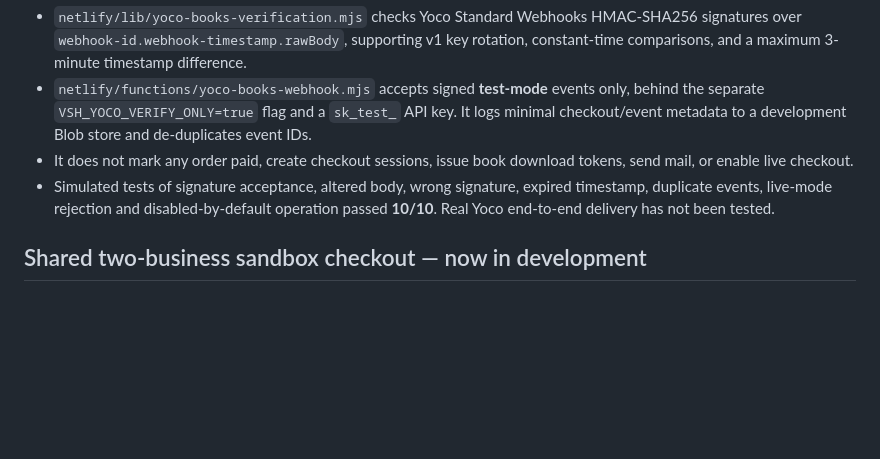
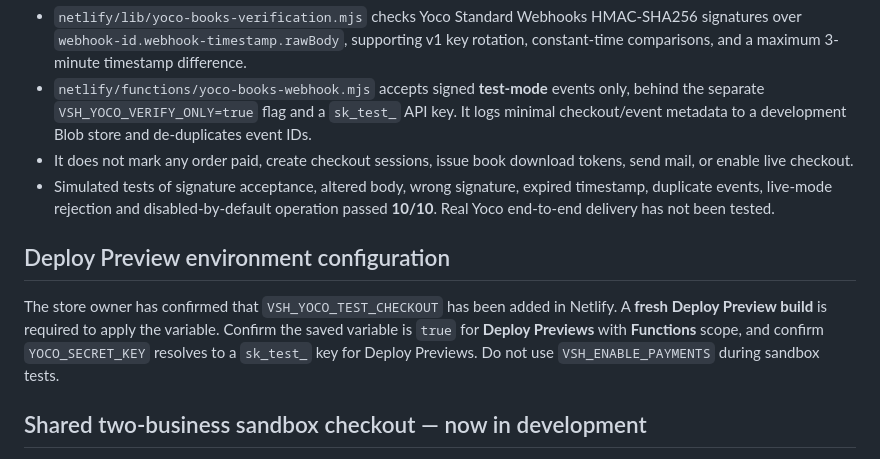
Before and after one commit to nuvetriq/van-schalkwyk-holdings, a Markdown page: YOCO-BOOKS-TEST-WEBHOOK.md, the part around the change. Rendered like a GitHub page; blank space fills up the shorter version.

Commit message:
Record test checkout preview setup and trigger environment-aware deploy

```diff
--- a/YOCO-BOOKS-TEST-WEBHOOK.md
+++ b/YOCO-BOOKS-TEST-WEBHOOK.md
@@ -8,6 +8,10 @@
 - `netlify/functions/yoco-books-webhook.mjs` accepts signed **test-mode** events only, behind the separate `VSH_YOCO_VERIFY_ONLY=true` flag and a `sk_test_` API key. It logs minimal checkout/event metadata to a development Blob store and de-duplicates event IDs.
 - It does not mark any order paid, create checkout sessions, issue book download tokens, send mail, or enable live checkout.
 - Simulated tests of signature acceptance, altered body, wrong signature, expired timestamp, duplicate events, live-mode rejection and disabled-by-default operation passed **10/10**. Real Yoco end-to-end delivery has not been tested.
+
+## Deploy Preview environment configuration
+
+The store owner has confirmed that `VSH_YOCO_TEST_CHECKOUT` has been added in Netlify. A **fresh Deploy Preview build** is required to apply the variable. Confirm the saved variable is `true` for **Deploy Previews** with **Functions** scope, and confirm `YOCO_SECRET_KEY` resolves to a `sk_test_` key for Deploy Previews. Do not use `VSH_ENABLE_PAYMENTS` during sandbox tests.
 
 ## Shared two-business sandbox checkout — now in development
 
```
